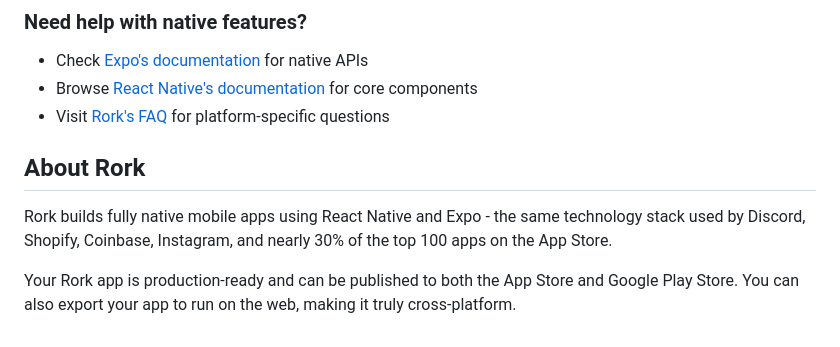
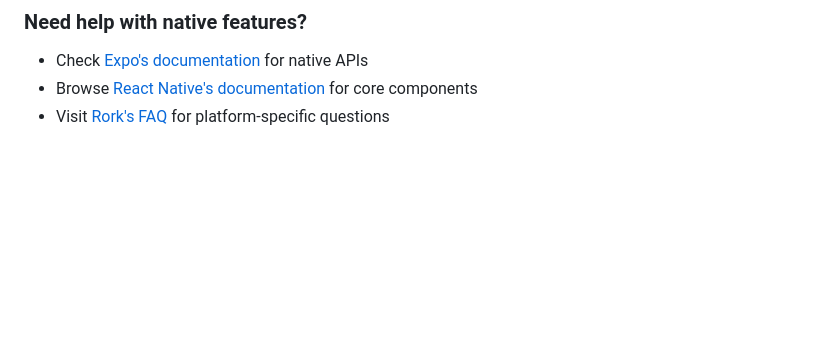
Before and after one commit to gabrielalao/daily-bread-mobile, a Markdown page: README.md, the part around the change. Drawn GitHub-style; blank space fills up the shorter version.

Commit message:
Remove 'About Rork' section from README
Removed the 'About Rork' section from the README.

```diff
--- a/README.md
+++ b/README.md
@@ -304,9 +304,3 @@ For mobile apps, you'll configure your app's deep linking scheme in `app.json`.
 - Check [Expo's documentation](https://docs.expo.dev/) for native APIs
 - Browse [React Native's documentation](https://reactnative.dev/docs/getting-started) for core components
 - Visit [Rork's FAQ](https://rork.com/faq) for platform-specific questions
-
-## About Rork
-
-Rork builds fully native mobile apps using React Native and Expo - the same technology stack used by Discord, Shopify, Coinbase, Instagram, and nearly 30% of the top 100 apps on the App Store.
-
-Your Rork app is production-ready and can be published to both the App Store and Google Play Store. You can also export your app to run on the web, making it truly cross-platform.
```
